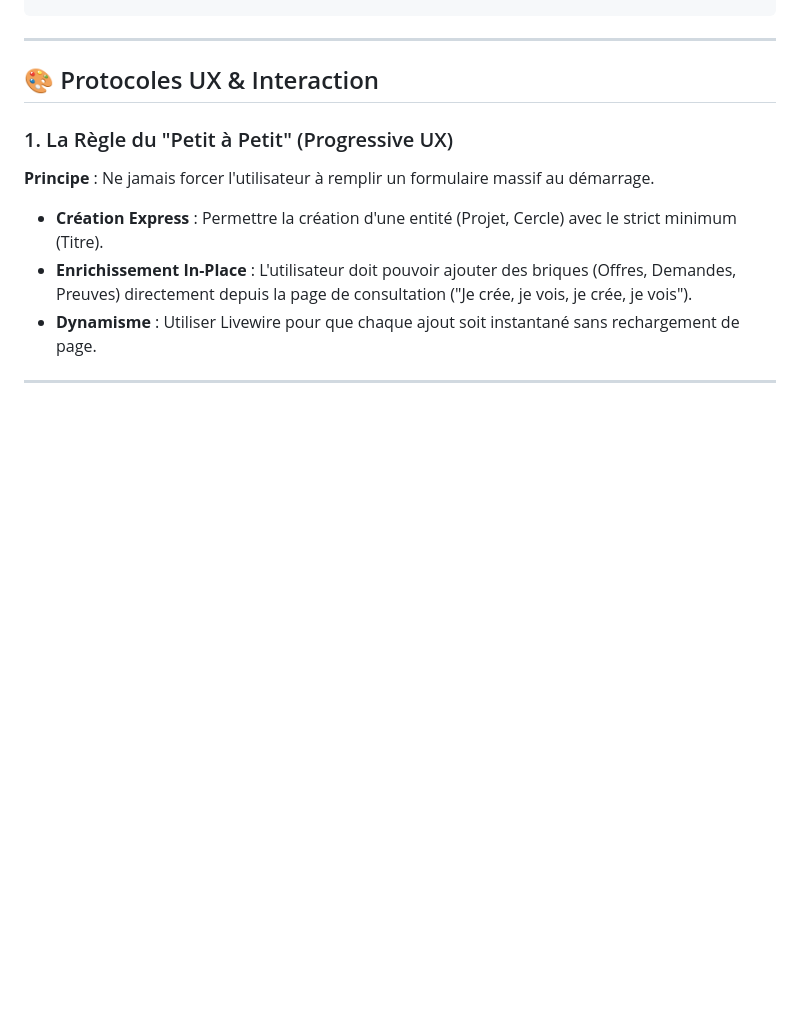
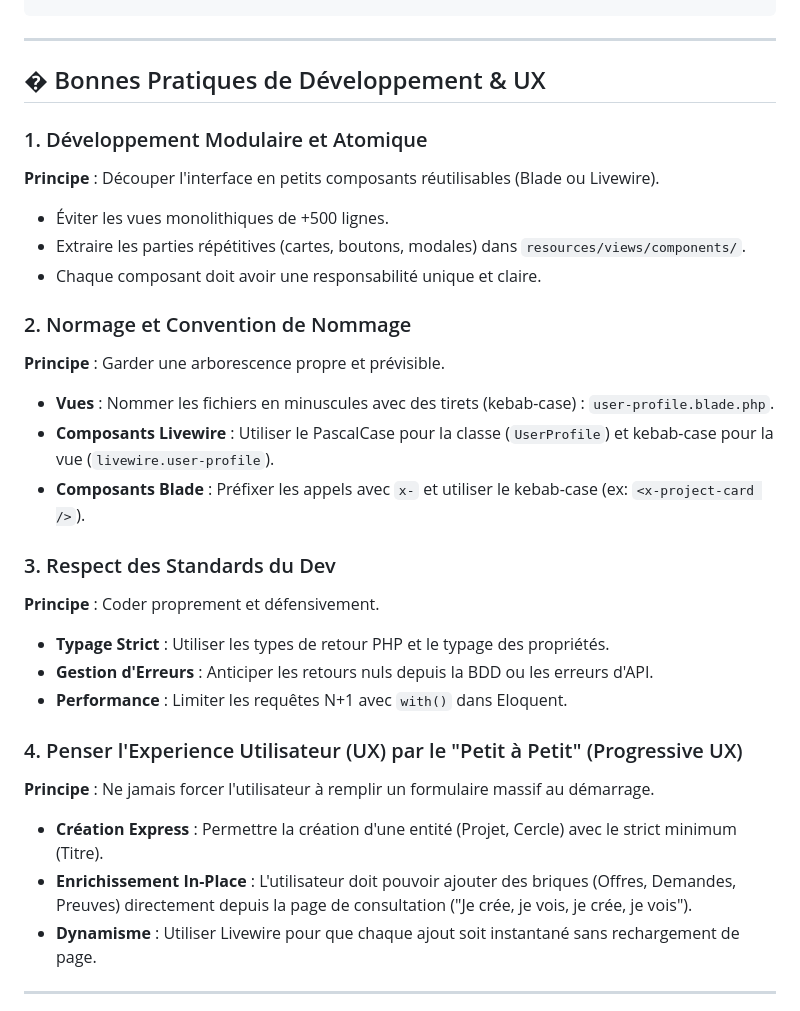
Before and after one commit to guomangu/filament_base_everywere, a Markdown page: GUIDE_AGENT_IA.md, the part around the change. GitHub-like rendering; blank space fills up the shorter version.

Commit message:
docs: add development best practices to GUIDE_AGENT_IA.md

```diff
--- a/GUIDE_AGENT_IA.md
+++ b/GUIDE_AGENT_IA.md
@@ -124,9 +124,27 @@ public function render() {
 
 ---
 
-## 🎨 Protocoles UX & Interaction
+## �️ Bonnes Pratiques de Développement & UX
 
-### 1. La Règle du "Petit à Petit" (Progressive UX)
+### 1. Développement Modulaire et Atomique
+**Principe** : Découper l'interface en petits composants réutilisables (Blade ou Livewire).
+- Éviter les vues monolithiques de +500 lignes.
+- Extraire les parties répétitives (cartes, boutons, modales) dans `resources/views/components/`.
+- Chaque composant doit avoir une responsabilité unique et claire.
+
+### 2. Normage et Convention de Nommage
+**Principe** : Garder une arborescence propre et prévisible.
+- **Vues** : Nommer les fichiers en minuscules avec des tirets (kebab-case) : `user-profile.blade.php`.
+- **Composants Livewire** : Utiliser le PascalCase pour la classe (`UserProfile`) et kebab-case pour la vue (`livewire.user-profile`).
+- **Composants Blade** : Préfixer les appels avec `x-` et utiliser le kebab-case (ex: `<x-project-card />`).
+
+### 3. Respect des Standards du Dev
+**Principe** : Coder proprement et défensivement.
+- **Typage Strict** : Utiliser les types de retour PHP et le typage des propriétés.
+- **Gestion d'Erreurs** : Anticiper les retours nuls depuis la BDD ou les erreurs d'API.
+- **Performance** : Limiter les requêtes N+1 avec `with()` dans Eloquent.
+
+### 4. Penser l'Experience Utilisateur (UX) par le "Petit à Petit" (Progressive UX)
 **Principe** : Ne jamais forcer l'utilisateur à remplir un formulaire massif au démarrage.
 - **Création Express** : Permettre la création d'une entité (Projet, Cercle) avec le strict minimum (Titre).
 - **Enrichissement In-Place** : L'utilisateur doit pouvoir ajouter des briques (Offres, Demandes, Preuves) directement depuis la page de consultation ("Je crée, je vois, je crée, je vois").
```
